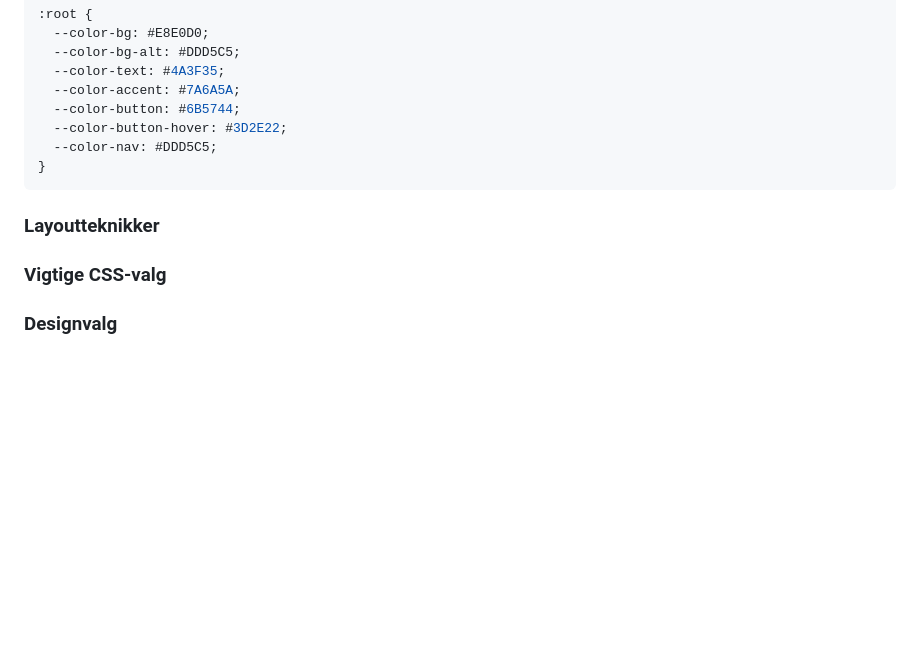
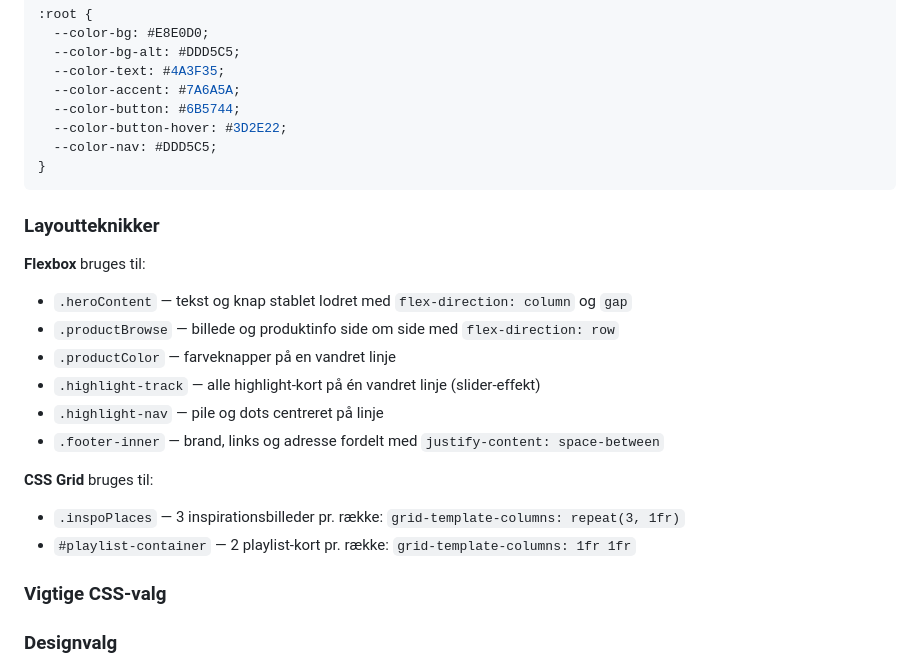
Before and after one commit to SigridSkovbak/eksamen-luminia, a Markdown page: README.md, the part around the change. Rendered like a GitHub page; blank space fills up the shorter version.

Commit message:
Flexbox og Grid som layoutteknikker
Korte eksempler på hvordan og hvor jeg har brugt flexbox og grid i CSS

````diff
--- a/README.md
+++ b/README.md
@@ -99,8 +99,20 @@ Farver er defineret som CSS-variabler i `:root` så de er nemme at ændre ét st
   --color-nav: #DDD5C5;
 }
 ```
+### Layoutteknikker
+**Flexbox** bruges til:
+- `.heroContent` — tekst og knap stablet lodret med `flex-direction: column` og `gap`
+- `.productBrowse` — billede og produktinfo side om side med `flex-direction: row`
+- `.productColor` — farveknapper på en vandret linje
+- `.highlight-track` — alle highlight-kort på én vandret linje (slider-effekt)
+- `.highlight-nav` — pile og dots centreret på linje
+- `.footer-inner` — brand, links og adresse fordelt med `justify-content: space-between`
 
-### Layoutteknikker
+**CSS Grid** bruges til:
+- `.inspoPlaces` — 3 inspirationsbilleder pr. række: `grid-template-columns: repeat(3, 1fr)`
+- `#playlist-container` — 2 playlist-kort pr. række: `grid-template-columns: 1fr 1fr`
+
+
 ### Vigtige CSS-valg
 ### Designvalg
 ---
````
